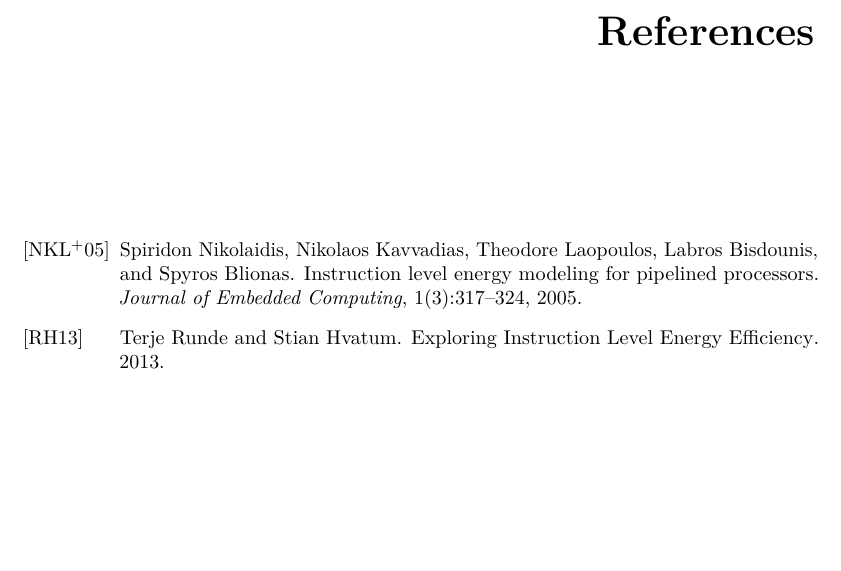
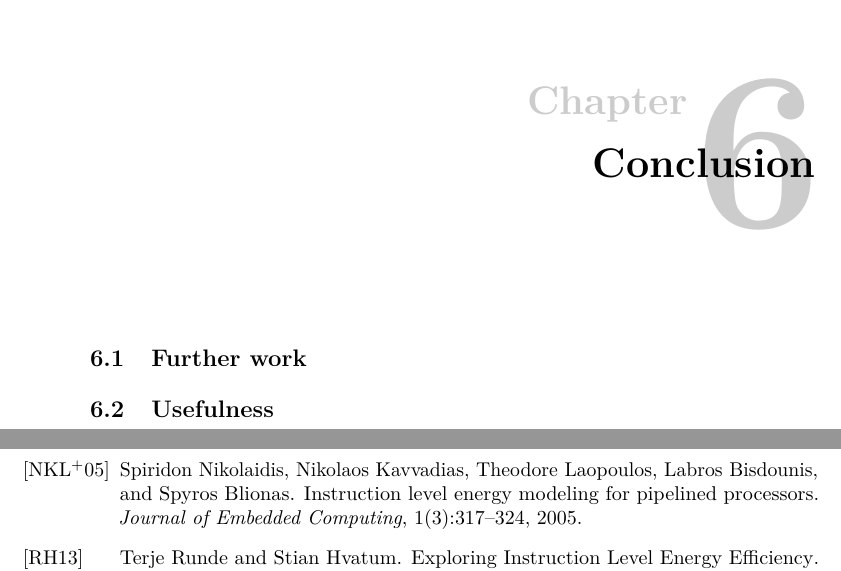
Before and after one commit to terjr/thesis, a LaTeX thesis (report/main.tex, which reads report/conclusion.tex, report/conclusion/further.tex, report/conclusion/usefulness.tex): part of page 43 of 51 before the commit and two parts of pages 43 and 45 of 53 after it, the two joined at a grey line, cut at the place of the change, the shorter picture padded with empty space. Compiled offline with pdfLaTeX.

Commit message:
skel of conclusion chapter

```diff
--- /dev/null
+++ b/report/conclusion.tex
@@ -0,0 +1,3 @@
+\chapter{Conclusion}
+\input{conclusion/usefulness.tex}
+\input{conclusion/further.tex}
--- /dev/null
+++ b/report/conclusion/further.tex
@@ -0,0 +1 @@
+\section{Usefulness}
--- /dev/null
+++ b/report/conclusion/usefulness.tex
@@ -0,0 +1 @@
+\section{Further work}
--- a/report/main.tex
+++ b/report/main.tex
@@ -90,6 +90,7 @@
 \include{pet}
 \include{para_opt}
 \include{performance}
+\include{conclusion}
 %% include here the other chapters
 
 \renewcommand*{\bibname}{References}
```
